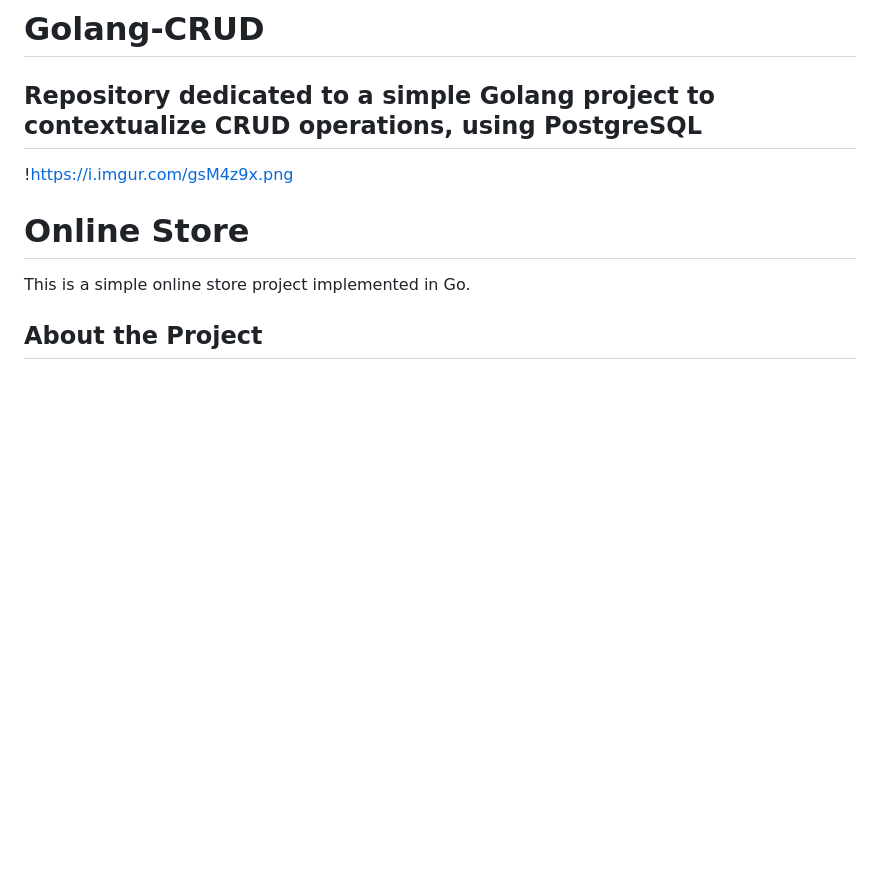
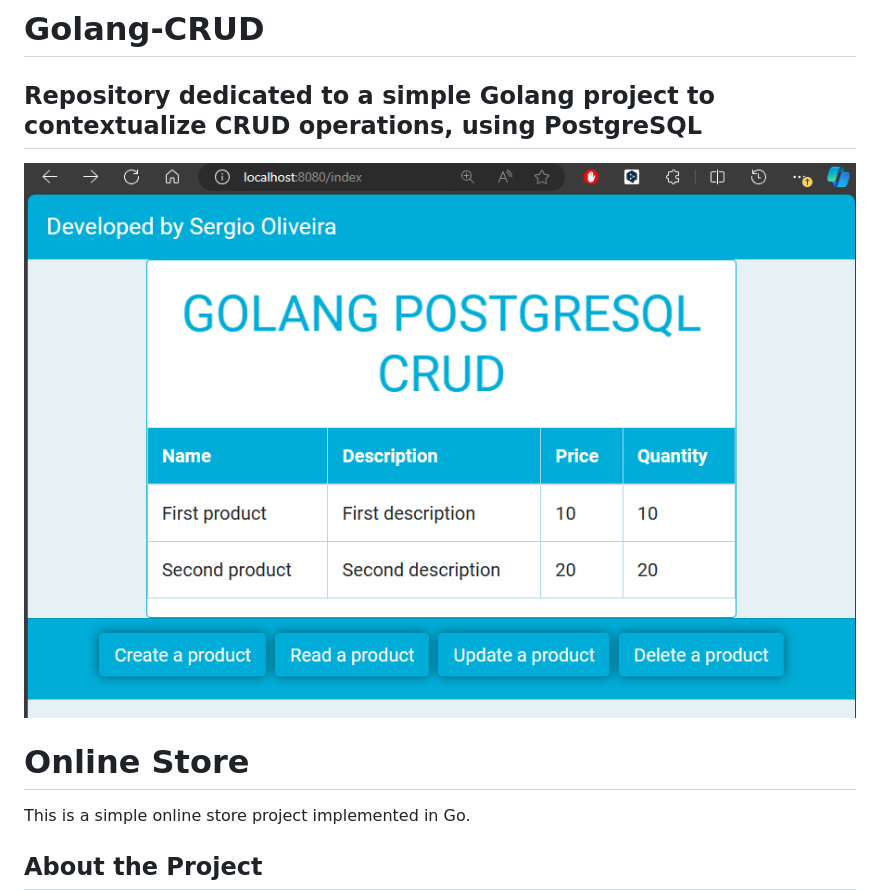
Before and after one commit to sergiordob/Golang-CRUD, a Markdown page: README.md, the part around the change. Drawn GitHub-style; blank space fills up the shorter version.

```diff
--- a/README.md
+++ b/README.md
@@ -2,7 +2,9 @@
 Repository dedicated to a simple Golang project to contextualize CRUD operations, using PostgreSQL
 ---------------------------------------------------------------------------------------------------
 
-!https://i.imgur.com/gsM4z9x.png
+<p align="center">
+  <img src="./CRUD.png" alt="Image">
+</p>
 
 
 # Online Store
```
